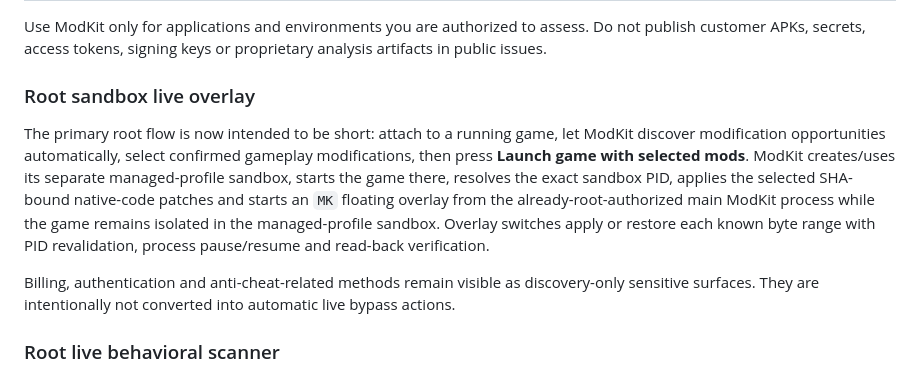
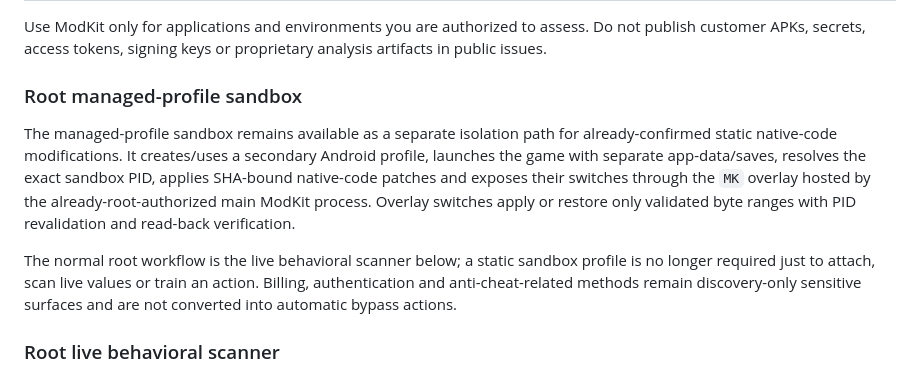
Before and after one commit to Ffenuss/ModKit, a Markdown page: README.md, the part around the change. GitHub-like rendering.

Commit message:
Clarify live root flow versus managed sandbox

```diff
--- a/README.md
+++ b/README.md
@@ -84,11 +84,11 @@ gradle :app:testDebugUnitTest :app:lintDebug :app:assembleDebug
 Use ModKit only for applications and environments you are authorized to assess. Do not publish customer APKs, secrets, access tokens, signing keys or proprietary analysis artifacts in public issues.
 
 
-### Root sandbox live overlay
+### Root managed-profile sandbox
 
-The primary root flow is now intended to be short: attach to a running game, let ModKit discover modification opportunities automatically, select confirmed gameplay modifications, then press **Launch game with selected mods**. ModKit creates/uses its separate managed-profile sandbox, starts the game there, resolves the exact sandbox PID, applies the selected SHA-bound native-code patches and starts an `MK` floating overlay from the already-root-authorized main ModKit process while the game remains isolated in the managed-profile sandbox. Overlay switches apply or restore each known byte range with PID revalidation, process pause/resume and read-back verification.
+The managed-profile sandbox remains available as a separate isolation path for already-confirmed static native-code modifications. It creates/uses a secondary Android profile, launches the game with separate app-data/saves, resolves the exact sandbox PID, applies SHA-bound native-code patches and exposes their switches through the `MK` overlay hosted by the already-root-authorized main ModKit process. Overlay switches apply or restore only validated byte ranges with PID revalidation and read-back verification.
 
-Billing, authentication and anti-cheat-related methods remain visible as discovery-only sensitive surfaces. They are intentionally not converted into automatic live bypass actions.
+The normal root workflow is the live behavioral scanner below; a static sandbox profile is no longer required just to attach, scan live values or train an action. Billing, authentication and anti-cheat-related methods remain discovery-only sensitive surfaces and are not converted into automatic bypass actions.
 
 
 ### Root live behavioral scanner
```
